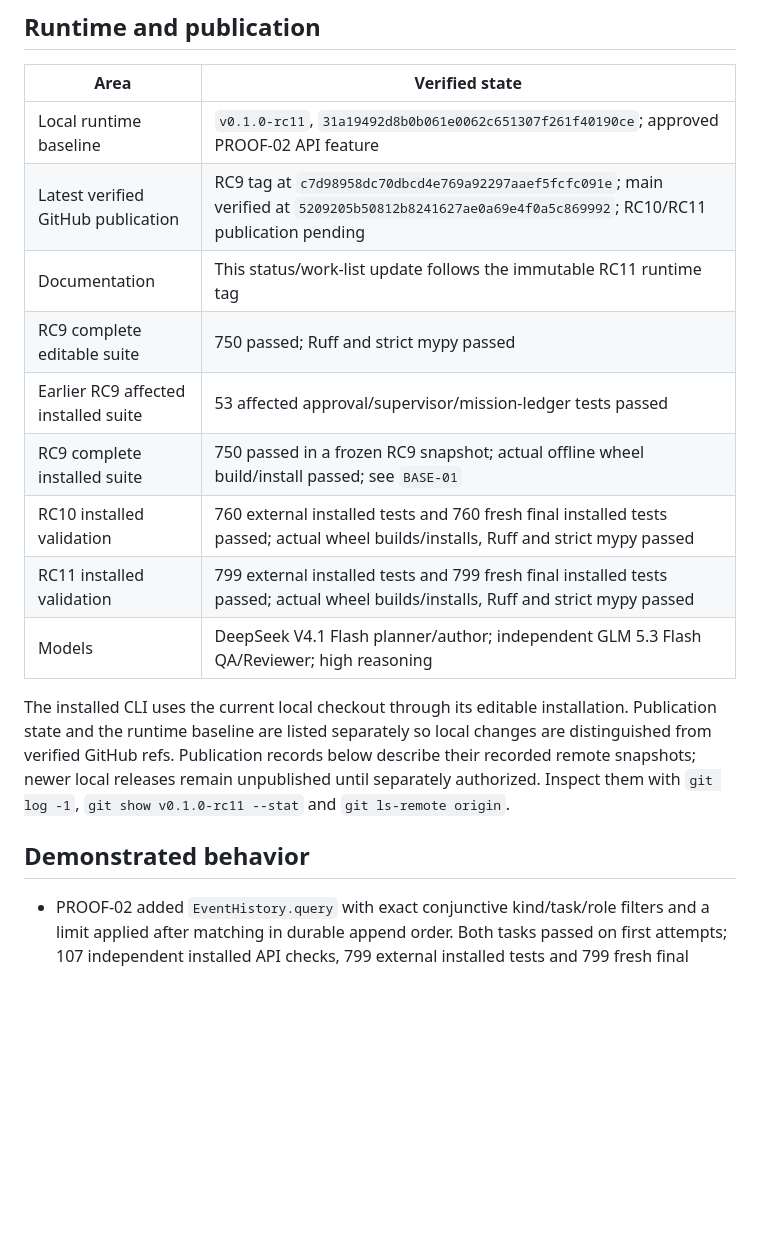
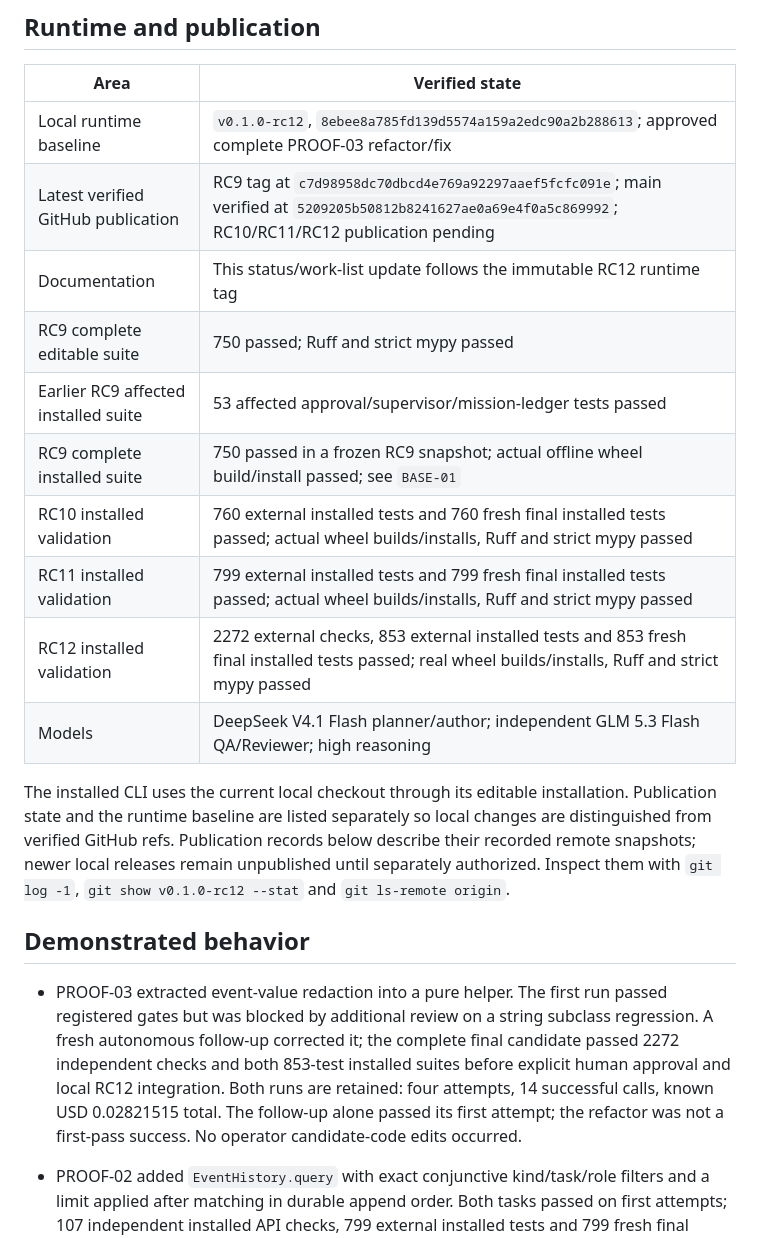
Before and after one commit to erkamspyjamas/doom-team, a Markdown page: STATUS.md, the part around one of its changes. Rendered like a GitHub page; blank space fills up the shorter version.

Commit message:
Record approved RC12 composite and honest PROOF-03 history

```diff
--- a/STATUS.md
+++ b/STATUS.md
@@ -8,14 +8,15 @@ changes the runtime, its validation or a work item's status.
 
 | Area | Verified state |
 |---|---|
-| Local runtime baseline | `v0.1.0-rc11`, `31a19492d8b0b061e0062c651307f261f40190ce`; approved PROOF-02 API feature |
-| Latest verified GitHub publication | RC9 tag at `c7d98958dc70dbcd4e769a92297aaef5fcfc091e`; main verified at `5209205b50812b8241627ae0a69e4f0a5c869992`; RC10/RC11 publication pending |
-| Documentation | This status/work-list update follows the immutable RC11 runtime tag |
+| Local runtime baseline | `v0.1.0-rc12`, `8ebee8a785fd139d5574a159a2edc90a2b288613`; approved complete PROOF-03 refactor/fix |
+| Latest verified GitHub publication | RC9 tag at `c7d98958dc70dbcd4e769a92297aaef5fcfc091e`; main verified at `5209205b50812b8241627ae0a69e4f0a5c869992`; RC10/RC11/RC12 publication pending |
+| Documentation | This status/work-list update follows the immutable RC12 runtime tag |
 | RC9 complete editable suite | 750 passed; Ruff and strict mypy passed |
 | Earlier RC9 affected installed suite | 53 affected approval/supervisor/mission-ledger tests passed |
 | RC9 complete installed suite | 750 passed in a frozen RC9 snapshot; actual offline wheel build/install passed; see `BASE-01` |
 | RC10 installed validation | 760 external installed tests and 760 fresh final installed tests passed; actual wheel builds/installs, Ruff and strict mypy passed |
 | RC11 installed validation | 799 external installed tests and 799 fresh final installed tests passed; actual wheel builds/installs, Ruff and strict mypy passed |
+| RC12 installed validation | 2272 external checks, 853 external installed tests and 853 fresh final installed tests passed; real wheel builds/installs, Ruff and strict mypy passed |
 | Models | DeepSeek V4.1 Flash planner/author; independent GLM 5.3 Flash QA/Reviewer; high reasoning |
 
 The installed CLI uses the current local checkout through its editable
@@ -23,9 +24,18 @@ installation. Publication state and the runtime baseline are listed separately
 so local changes are distinguished from verified GitHub refs. Publication
 records below describe their recorded remote snapshots; newer local releases
 remain unpublished until separately authorized. Inspect them with `git log -1`,
-`git show v0.1.0-rc11 --stat` and `git ls-remote origin`.
+`git show v0.1.0-rc12 --stat` and `git ls-remote origin`.
 
 ## Demonstrated behavior
+
+- PROOF-03 extracted event-value redaction into a pure helper. The first run
+  passed registered gates but was blocked by additional review on a string
+  subclass regression. A fresh autonomous follow-up corrected it; the complete
+  final candidate passed 2272 independent checks and both 853-test installed
+  suites before explicit human approval and local RC12 integration. Both runs
+  are retained: four attempts, 14 successful calls, known USD 0.02821515 total.
+  The follow-up alone passed its first attempt; the refactor was not a
+  first-pass success. No operator candidate-code edits occurred.
 
 - PROOF-02 added `EventHistory.query` with exact conjunctive kind/task/role
   filters and a limit applied after matching in durable append order. Both
```
Also changed, not shown: other parts of STATUS.md (+3 -0 lines), TODO.md (+16 -8 lines).
